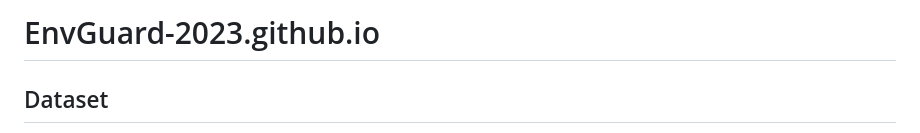
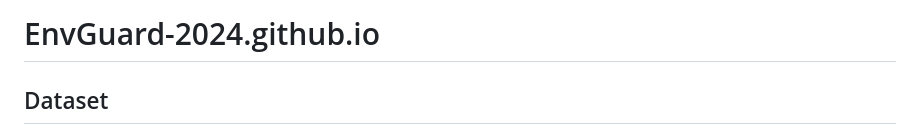
Before and after one commit to EnvGuard-2024/EnvGuard-2025.github.io, a Markdown page: README.md, the part around the change. Rendered like a GitHub page.

```diff
--- a/README.md
+++ b/README.md
@@ -1,4 +1,4 @@
-# EnvGuard-2023.github.io
+# EnvGuard-2024.github.io
 
 
 ## Dataset
```
